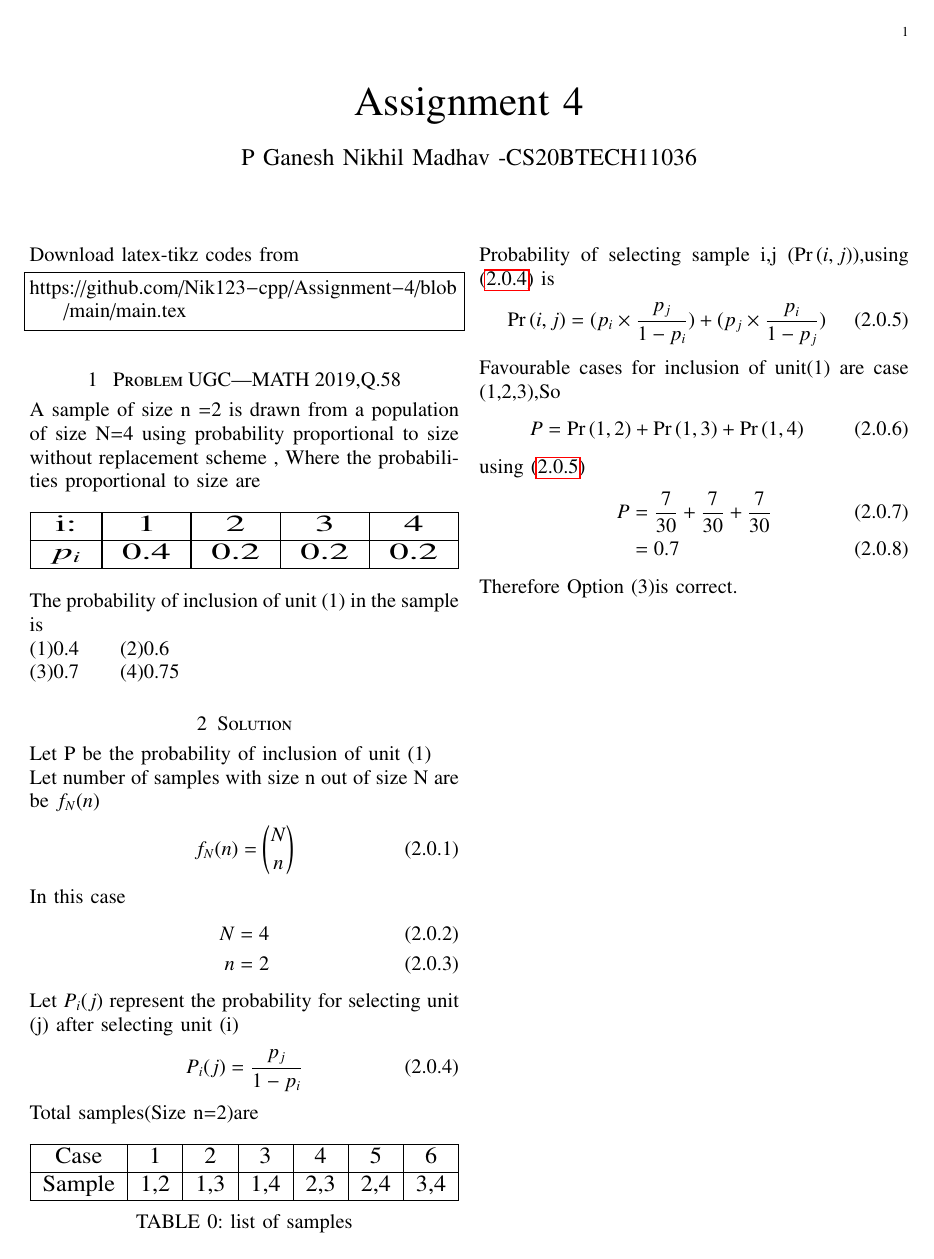
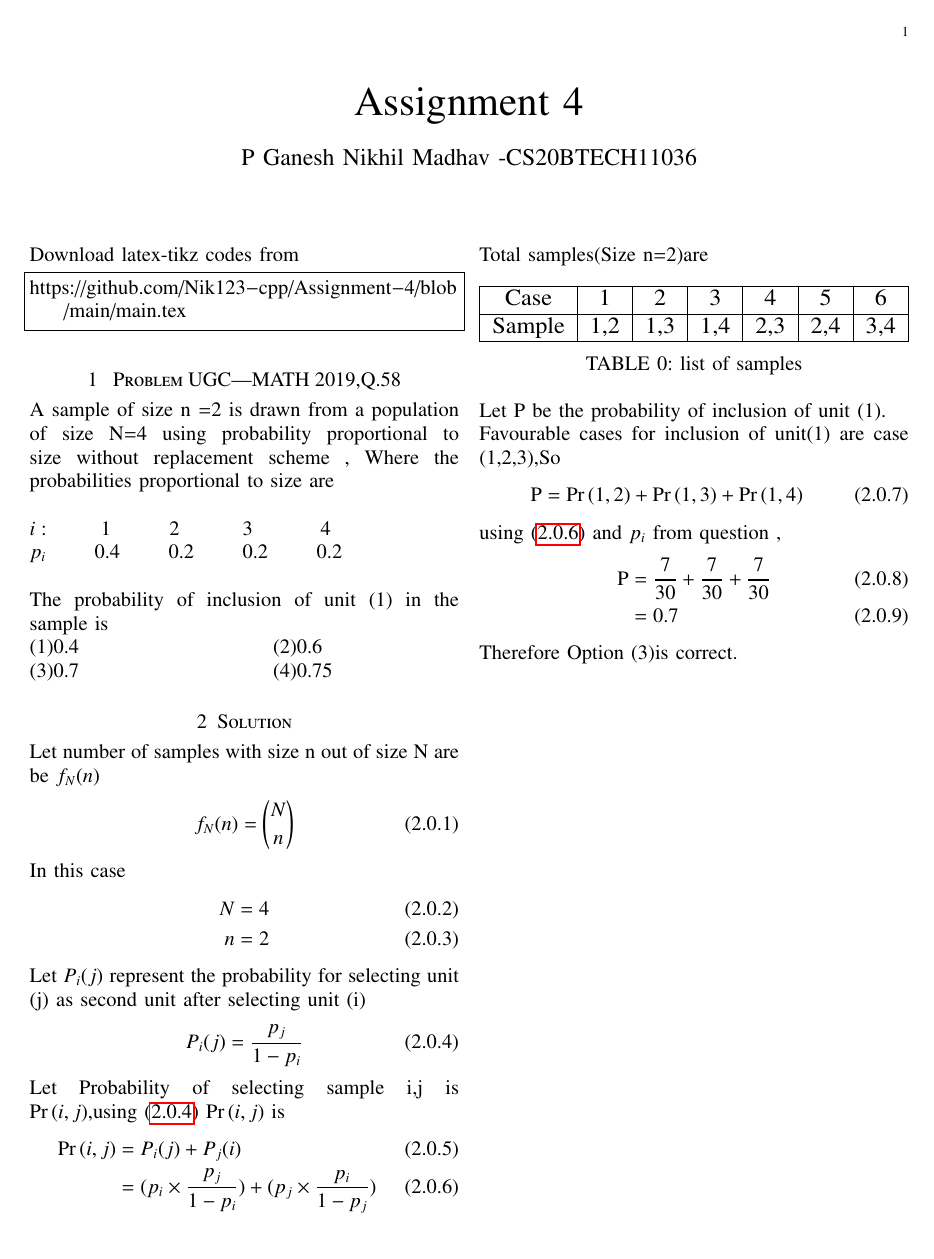
Before and after one commit to Nik123-cpp/Assignment-4, a LaTeX paper (main.tex): the whole page. Compiled offline with pdfLaTeX.

Commit message:
Update main.tex

```diff
--- a/main.tex
+++ b/main.tex
@@ -136,27 +136,18 @@ https://github.com/Nik123-cpp/Assignment-4/blob/main/main.tex
 \end{lstlisting}
 \section{ Problem UGC|MATH 2019,Q.58}
 A sample of size n =2 is drawn from a population of size N=4 using probability proportional to size without replacement scheme , Where the probabilities proportional to size are
+\newline
 
-\begin{table}[h!]
-\resizebox{\columnwidth}{0.7cm}{%
-  \begin{tabular}{|c |c |c |c |c|}
-    \hline
-    i:&  1 & 2 & 3 & 4\\
-    \hline
-    $p_{i}$ & 0.4 & 0.2 &0.2 & 0.2\\
-    \hline
-  \end{tabular}%
-}
-\end{table}
-
+$i: \hspace{1cm} 1 \hspace{1.2cm} 2 \hspace{1.3cm} 3 \hspace{1.4cm} 4$
+\newline
+$p_{i} \hspace{1cm} 0.4 \hspace{1cm} 0.2 \hspace{1cm}0.2 \hspace{1cm} 0.2$
+\newline \newline
 The probability of inclusion of unit (1) in the sample is
 \newline
-$(1) 0.4 \quad \quad  (2) 0.6$
+$(1) 0.4 \hspace{4cm}(2) 0.6$
 \newline
-$(3) 0.7 \quad  \quad (4) 0.75$
+$(3) 0.7 \hspace{4cm}(4) 0.75$
 \section{Solution }
-Let P be the probability of inclusion of unit (1)
-\newline
 Let number of  samples with size n out of size N are be $f_{N}(n)$
 \begin{align}
     f_{N}(n)&=\binom{N}{n}
@@ -168,11 +159,19 @@ In this case
     n&=2
 \end{align}
 
-Let $P_{i}(j)$ represent the probability for selecting unit (j) after selecting  unit (i)
+Let $P_{i}(j)$ represent the probability for selecting unit (j) as second unit after selecting  unit (i)
 \begin{align}
     P_{i}(j)&=\frac{p_{j}}{1-p_{i}}
     \label{eq:eq2}
 \end{align}
+Let Probability of selecting sample i,j is $\pr{i,j}$,using \eqref{eq:eq2}  $\pr{i,j}$ is
+\begin{align}
+    \pr{i,j}&=P_{i}(j)+P_{j}(i)
+    \\
+    &=(p_{i}\times \frac{p_{j}}{1-p_{i}}) + (p_{j}\times \frac{p_{i}}{1-p_{j}})
+    \label{eq:eq3}
+\end{align}
+\newpage
 Total samples(Size n=2)are
 
 \begin{table}[h!]
@@ -188,18 +187,15 @@ Total samples(Size n=2)are
   \caption{ list of samples}
   \label{tab:label1_test}
 \end{table}
-Probability of selecting sample i,j ($\pr{i,j}$),using \eqref{eq:eq2} is
-\begin{align}
-    \pr{i,j}&=(p_{i}\times \frac{p_{j}}{1-p_{i}}) + (p_{j}\times \frac{p_{i}}{1-p_{j}})
-    \label{eq:eq3}
-\end{align}
+Let P be the probability of inclusion of unit (1).
+\newline
 Favourable cases for inclusion of unit(1) are case (1,2,3),So
 \begin{align}
-    P&=\pr{1,2} +\pr{1,3}+\pr{1,4}
+    \text{P}&=\pr{1,2} +\pr{1,3}+\pr{1,4}
 \end{align}
-using \eqref{eq:eq3}
+using \eqref{eq:eq3} and $p_{i}$ from question ,
 \begin{align}
-    P&=\frac{7}{30} + \frac{7}{30} + \frac{7}{30}
+    \text{P}&=\frac{7}{30} + \frac{7}{30} + \frac{7}{30}
     \\
     &=0.7
 \end{align}
```
